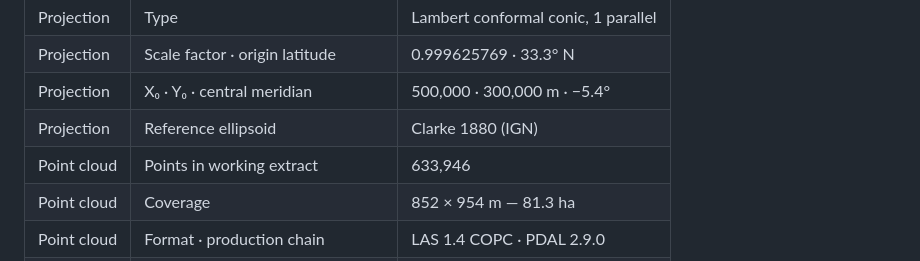
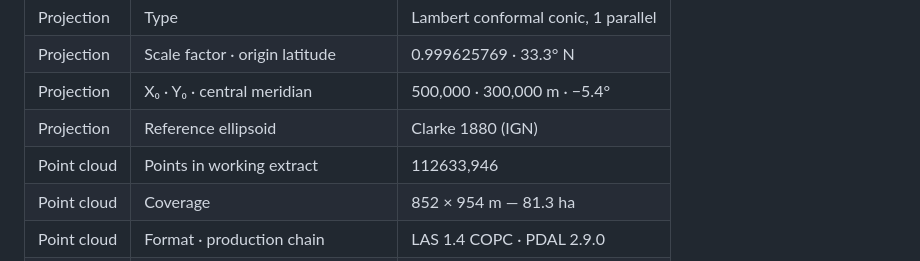
Before and after one commit to benhassaneamine/geobim-tamansourt, a Markdown page: README.md, the part around the change. GitHub-like rendering.

Commit message:
Correct point cloud points count in README

```diff
--- a/README.md
+++ b/README.md
@@ -306,7 +306,7 @@ Values read directly from production files (LAS header, IFC header, projection d
 | Projection | Scale factor · origin latitude | 0.999625769 · 33.3° N |
 | Projection | X₀ · Y₀ · central meridian | 500,000 · 300,000 m · −5.4° |
 | Projection | Reference ellipsoid | Clarke 1880 (IGN) |
-| Point cloud | Points in working extract | 633,946 |
+| Point cloud | Points in working extract | 112633,946 |
 | Point cloud | Coverage | 852 × 954 m — 81.3 ha |
 | Point cloud | Format · production chain | LAS 1.4 COPC · PDAL 2.9.0 |
 | IFC model | Schema of delivered file | IFC4X3_ADD2 |
```
